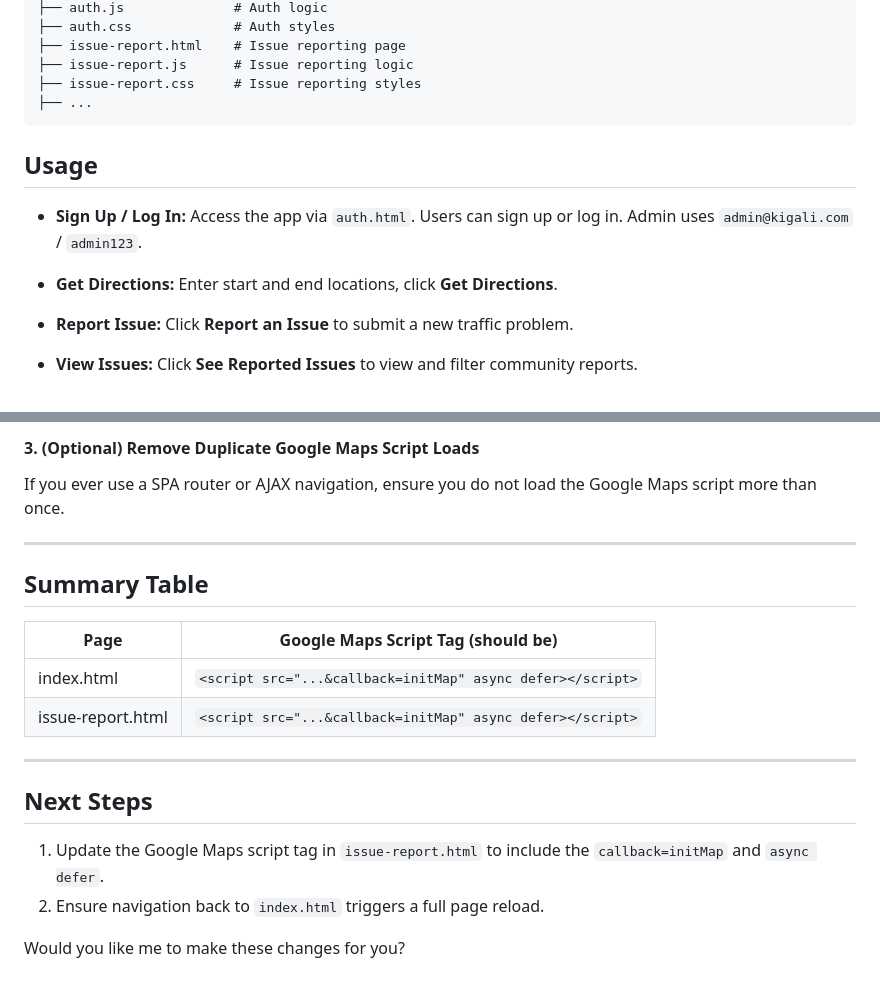
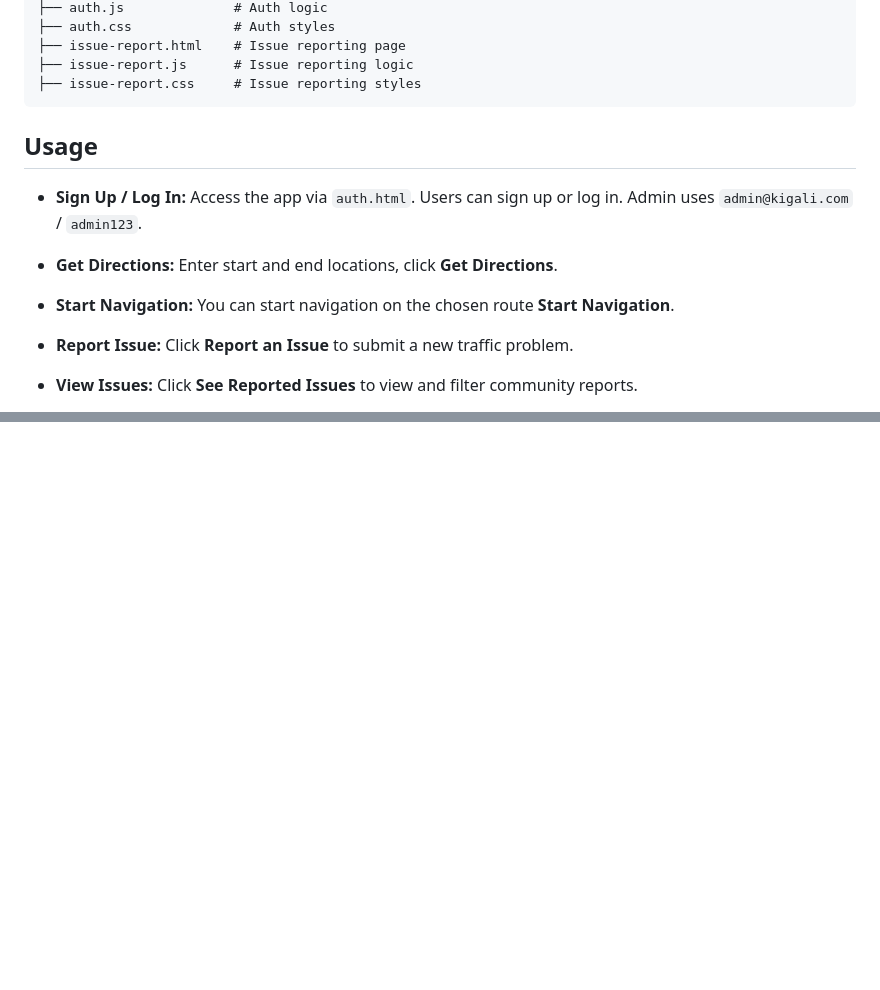
Before and after one commit to davidbirenzi/Kigali_Traffic_App, a Markdown page: README.md, 2 parts joined by grey strips. GitHub-like rendering; blank space fills up the shorter version.

````diff
--- a/README.md
+++ b/README.md
@@ -54,13 +54,13 @@ Kigali_Traffic_App/
 ├── issue-report.html    # Issue reporting page
 ├── issue-report.js      # Issue reporting logic
 ├── issue-report.css     # Issue reporting styles
-├── ...
 ```
 
 ## Usage
 - **Sign Up / Log In:** Access the app via `auth.html`. Users can sign up or log in. Admin uses `admin@kigali.com` / `admin123`.
 
 - **Get Directions:** Enter start and end locations, click **Get Directions**.
+- **Start Navigation:** You can start navigation on the chosen route **Start Navigation**.
 - **Report Issue:** Click **Report an Issue** to submit a new traffic problem.
 - **View Issues:** Click **See Reported Issues** to view and filter community reports.
 - **Admin:** Log in as admin to access the dashboard and manage issues.
@@ -137,19 +77,0 @@ This ensures a full reload, not just browser navigation.
-#### **3. (Optional) Remove Duplicate Google Maps Script Loads**
-If you ever use a SPA router or AJAX navigation, ensure you do not load the Google Maps script more than once.
-
----
-
-## **Summary Table**
-
-| Page              | Google Maps Script Tag (should be)                                      |
-|-------------------|-------------------------------------------------------------------------|
-| index.html        | `<script src="...&callback=initMap" async defer></script>`              |
-| issue-report.html | `<script src="...&callback=initMap" async defer></script>`              |
-
----
-
-## **Next Steps**
-1. Update the Google Maps script tag in `issue-report.html` to include the `callback=initMap` and `async defer`.
-2. Ensure navigation back to `index.html` triggers a full page reload.
-
-Would you like me to make these changes for you?
````
Also changed, not shown: other parts of README.md (+0 -59 lines).
